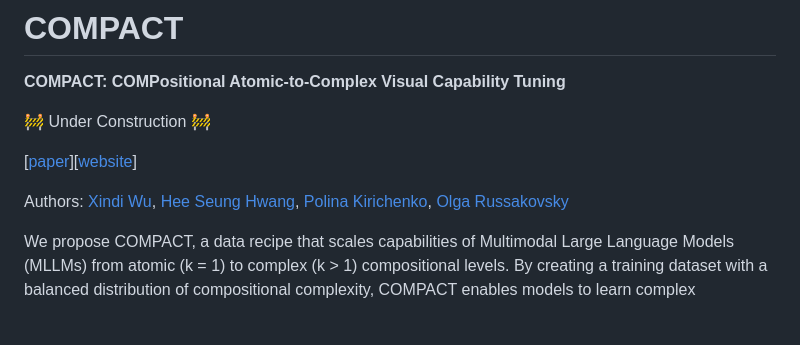
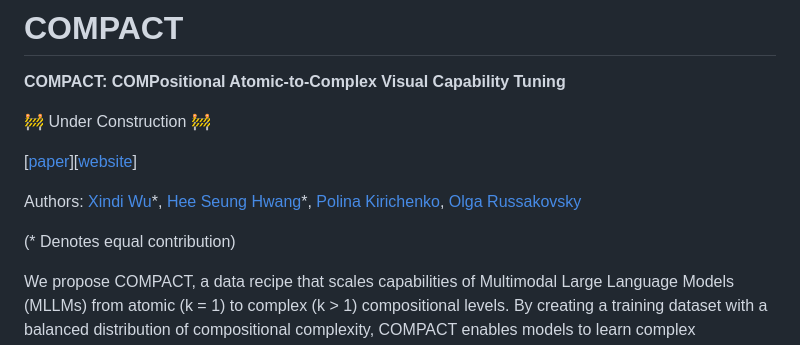
Before and after one commit to princetonvisualai/compact, a Markdown page: README.md, the part around the change. Drawn GitHub-style; blank space fills up the shorter version.

```diff
--- a/README.md
+++ b/README.md
@@ -20,7 +20,9 @@
 
 
 
-Authors: [Xindi Wu](https://xindiwu.github.io/), [Hee Seung Hwang](https://www.linkedin.com/in/willhshwang/), [Polina Kirichenko](https://polkirichenko.github.io/), [Olga Russakovsky](https://www.cs.princeton.edu/~olgarus/)
+Authors: [Xindi Wu](https://xindiwu.github.io/)\*, [Hee Seung Hwang](https://www.linkedin.com/in/willhshwang/)\*, [Polina Kirichenko](https://polkirichenko.github.io/), [Olga Russakovsky](https://www.cs.princeton.edu/~olgarus/)
+
+(* Denotes equal contribution)
 
 We propose COMPACT, a data recipe that scales capabilities of Multimodal Large Language Models (MLLMs) from atomic (k = 1) to complex (k > 1) compositional levels. By creating a training dataset with a balanced distribution of compositional complexity, COMPACT enables models to learn complex capabilities more efficiently.
 
```
